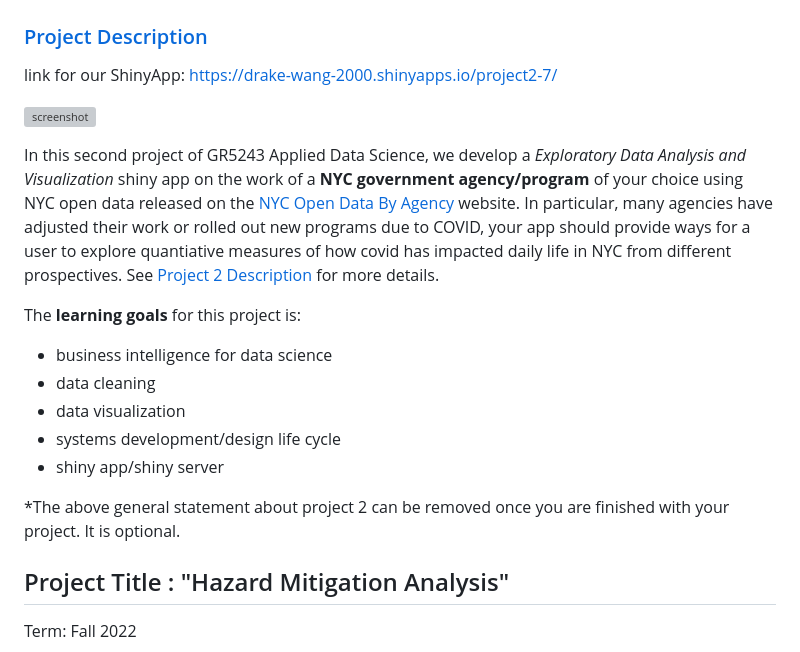
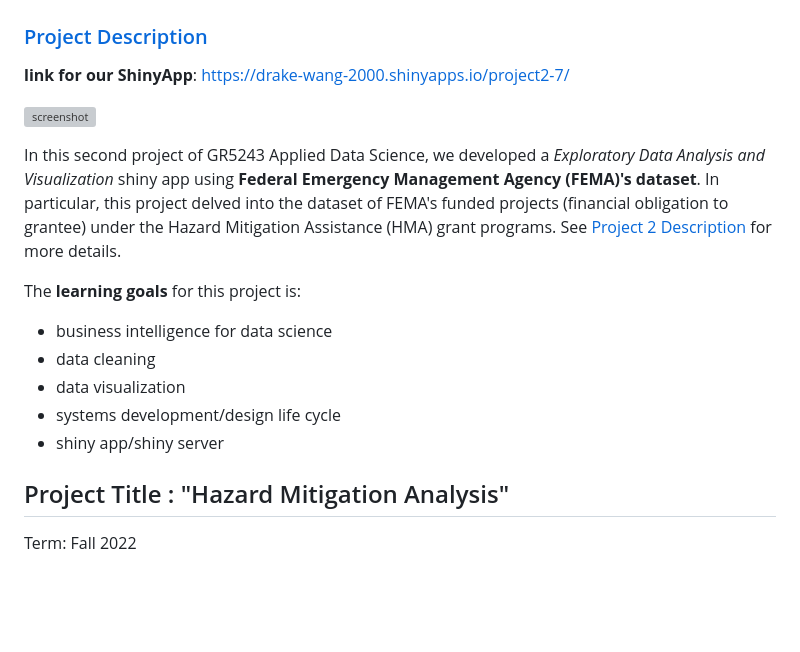
Before and after one commit to drakewang2000/ADS-Fall2023-Project2-ShinyApp-Group7, a Markdown page: README.md, the part around the change. GitHub-like rendering; blank space fills up the shorter version; grey boxes are pictures that could not be loaded.

Commit message:
documentation update

```diff
--- a/README.md
+++ b/README.md
@@ -2,11 +2,12 @@
 
 ### [Project Description](doc/project2_desc.md)
 
-link for our ShinyApp: https://drake-wang-2000.shinyapps.io/project2-7/
+**link for our ShinyApp**: https://drake-wang-2000.shinyapps.io/project2-7/
 
 ![screenshot](doc/figs/main_fig.png)
 
-In this second project of GR5243 Applied Data Science, we develop a *Exploratory Data Analysis and Visualization* shiny app on the work of a **NYC government agency/program** of your choice using NYC open data released on the [NYC Open Data By Agency](https://opendata.cityofnewyork.us/data/) website. In particular, many agencies have adjusted their work or rolled out new programs due to COVID, your app should provide ways for a user to explore quantiative measures of how covid has impacted daily life in NYC from different prospectives. See [Project 2 Description](doc/project2_desc.md) for more details.
+In this second project of GR5243 Applied Data Science, we developed a *Exploratory Data Analysis and Visualization* shiny app using **Federal Emergency Management Agency (FEMA)'s dataset**. In particular, this project delved into the dataset of FEMA's funded projects (financial obligation to grantee) under the Hazard Mitigation Assistance (HMA) grant programs.
+ See [Project 2 Description](doc/project2_desc.md) for more details.
 
 The **learning goals** for this project is:
 
@@ -15,8 +16,6 @@ The **learning goals** for this project is:
 - data visualization
 - systems development/design life cycle
 - shiny app/shiny server
-
-*The above general statement about project 2 can be removed once you are finished with your project. It is optional.
 
 ## Project Title : "Hazard Mitigation Analysis"
 Term: Fall 2022
```
